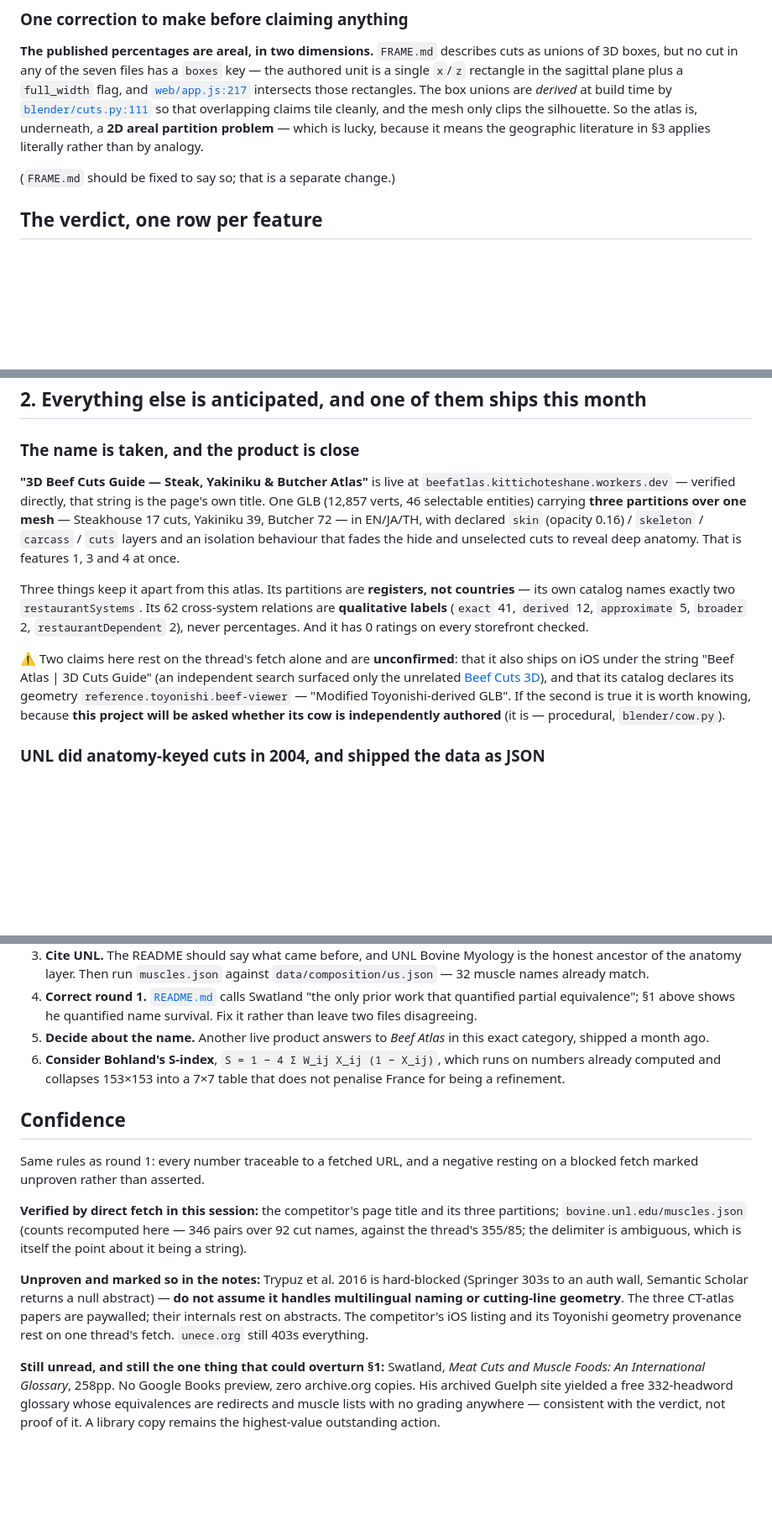
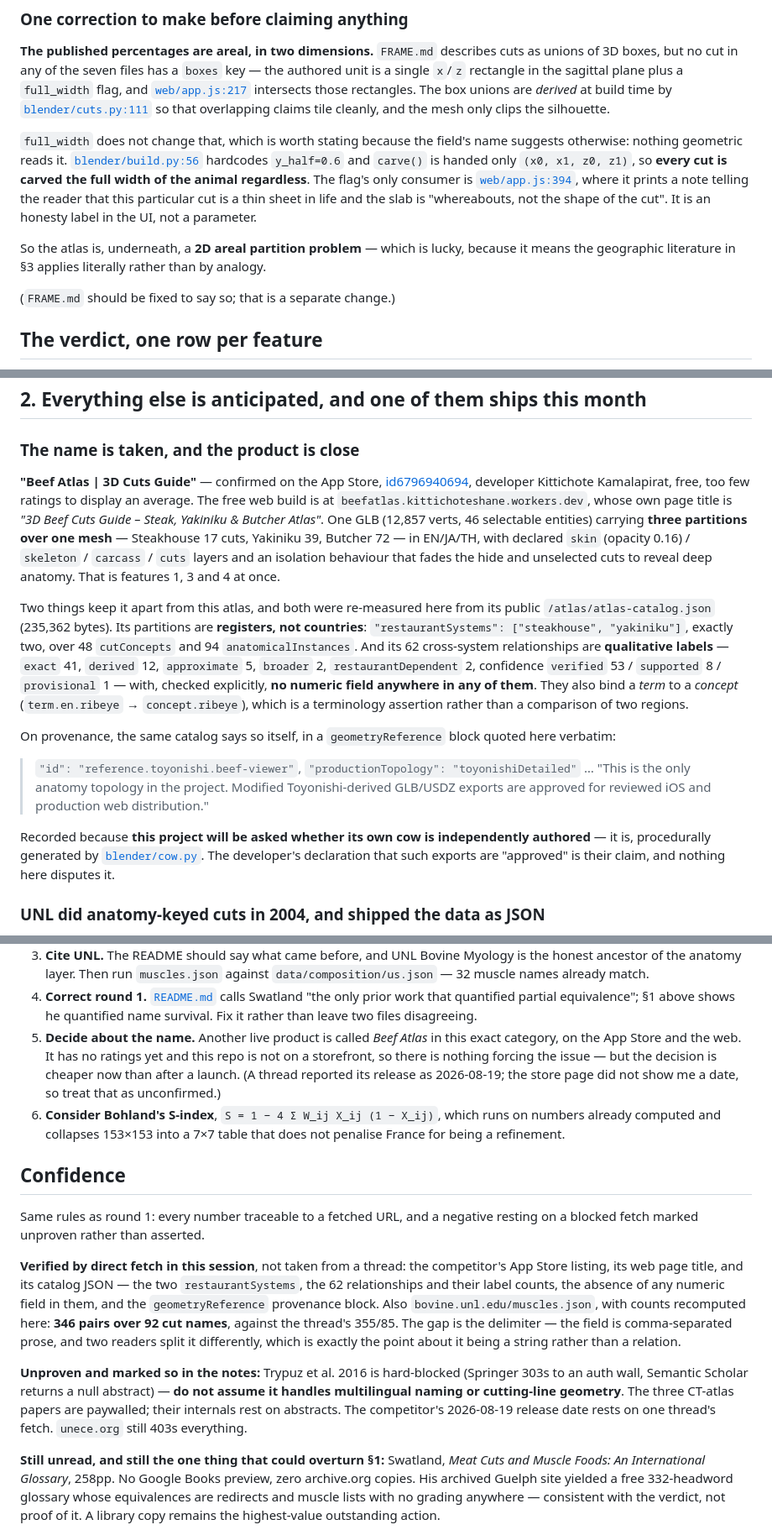
Before and after one commit to skfd/beef-atlas, a Markdown page: docs/prior-art/shape.md, 3 parts joined by grey strips. Shown at 84% size. Drawn GitHub-style; blank space fills up the shorter version.

Commit message:
Settle the two claims the writeup was hedging, and one it got slightly wrong
The name collision is real: "Beef Atlas | 3D Cuts Guide" is on the App Store
under id6796940694, fetched here rather than taken from a research thread. So is
the geometry provenance -- the product's own public catalog declares its topology
Toyonishi-derived and says such exports are approved, which is its developer's
claim and is quoted as theirs. Re-measuring that catalog also confirms the part
that matters most: two restaurant systems, 62 relationships, and not one numeric
field among them.

The slightly wrong part was mine. I wrote that the mesh only clips the
silhouette without checking what reads full_width, which sounds like a y-extent.
Nothing geometric reads it -- build.py hardcodes y_half and carve() never sees a
y at all, so every cut is carved the full width and the flag's only consumer is a
paragraph in the panel warning that a thin sheet is being drawn as a slab. That
makes the two-dimensional reading stronger than stated, not weaker.

Co-Authored-By: Claude Opus 5 <noreply@anthropic.com>

```diff
--- a/docs/prior-art/shape.md
+++ b/docs/prior-art/shape.md
@@ -28,8 +28,17 @@ boxes, but no cut in any of the seven files has a `boxes` key — the authored u
 rectangle in the sagittal plane plus a `full_width` flag, and [`web/app.js:217`](../../web/app.js)
 intersects those rectangles. The box unions are *derived* at build time by
 [`blender/cuts.py:111`](../../blender/cuts.py) so that overlapping claims tile cleanly, and the mesh only
-clips the silhouette. So the atlas is, underneath, a **2D areal partition problem** — which is lucky,
-because it means the geographic literature in §3 applies literally rather than by analogy.
+clips the silhouette.
+
+`full_width` does not change that, which is worth stating because the field's name suggests otherwise:
+nothing geometric reads it. [`blender/build.py:56`](../../blender/build.py) hardcodes `y_half=0.6` and
+`carve()` is handed only `(x0, x1, z0, z1)`, so **every cut is carved the full width of the animal
+regardless**. The flag's only consumer is [`web/app.js:394`](../../web/app.js), where it prints a note
+telling the reader that this particular cut is a thin sheet in life and the slab is "whereabouts, not the
+shape of the cut". It is an honesty label in the UI, not a parameter.
+
+So the atlas is, underneath, a **2D areal partition problem** — which is lucky, because it means the
+geographic literature in §3 applies literally rather than by analogy.
 
 (`FRAME.md` should be fixed to say so; that is a separate change.)
 
@@ -83,24 +92,33 @@ Searched and absent — a null search, weaker than a blocked fetch, so grey lite
 ## 2. Everything else is anticipated, and one of them ships this month
 
 ### The name is taken, and the product is close
-**"3D Beef Cuts Guide — Steak, Yakiniku & Butcher Atlas"** is live at
-`beefatlas.kittichoteshane.workers.dev` — verified directly, that string is the page's own title. One GLB
-(12,857 verts, 46 selectable entities) carrying **three partitions over one mesh** — Steakhouse 17 cuts,
-Yakiniku 39, Butcher 72 — in EN/JA/TH, with declared `skin` (opacity 0.16) / `skeleton` / `carcass` /
-`cuts` layers and an isolation behaviour that fades the hide and unselected cuts to reveal deep anatomy.
-That is features 1, 3 and 4 at once.
+**"Beef Atlas | 3D Cuts Guide"** — confirmed on the App Store,
+[id6796940694](https://apps.apple.com/us/app/beef-atlas-3d-cuts-guide/id6796940694), developer Kittichote
+Kamalapirat, free, too few ratings to display an average. The free web build is at
+`beefatlas.kittichoteshane.workers.dev`, whose own page title is *"3D Beef Cuts Guide – Steak, Yakiniku &
+Butcher Atlas"*. One GLB (12,857 verts, 46 selectable entities) carrying **three partitions over one
+mesh** — Steakhouse 17 cuts, Yakiniku 39, Butcher 72 — in EN/JA/TH, with declared `skin` (opacity 0.16) /
+`skeleton` / `carcass` / `cuts` layers and an isolation behaviour that fades the hide and unselected cuts
+to reveal deep anatomy. That is features 1, 3 and 4 at once.
 
-Three things keep it apart from this atlas. Its partitions are **registers, not countries** — its own
-catalog names exactly two `restaurantSystems`. Its 62 cross-system relations are **qualitative labels**
-(`exact` 41, `derived` 12, `approximate` 5, `broader` 2, `restaurantDependent` 2), never percentages. And
-it has 0 ratings on every storefront checked.
+Two things keep it apart from this atlas, and both were re-measured here from its public
+`/atlas/atlas-catalog.json` (235,362 bytes). Its partitions are **registers, not countries**:
+`"restaurantSystems": ["steakhouse", "yakiniku"]`, exactly two, over 48 `cutConcepts` and 94
+`anatomicalInstances`. And its 62 cross-system relationships are **qualitative labels** — `exact` 41,
+`derived` 12, `approximate` 5, `broader` 2, `restaurantDependent` 2, confidence `verified` 53 /
+`supported` 8 / `provisional` 1 — with, checked explicitly, **no numeric field anywhere in any of them**.
+They also bind a *term* to a *concept* (`term.en.ribeye` → `concept.ribeye`), which is a terminology
+assertion rather than a comparison of two regions.
 
-⚠️ Two claims here rest on the thread's fetch alone and are **unconfirmed**: that it also ships on iOS
-under the string "Beef Atlas | 3D Cuts Guide" (an independent search surfaced only the unrelated
-[Beef Cuts 3D](https://apps.apple.com/us/app/beef-cuts-3d/id1535823789)), and that its catalog declares its
-geometry `reference.toyonishi.beef-viewer` — "Modified Toyonishi-derived GLB". If the second is true it is
-worth knowing, because **this project will be asked whether its cow is independently authored** (it is —
-procedural, `blender/cow.py`).
+On provenance, the same catalog says so itself, in a `geometryReference` block quoted here verbatim:
+
+> `"id": "reference.toyonishi.beef-viewer"`, `"productionTopology": "toyonishiDetailed"` … "This is the
+> only anatomy topology in the project. Modified Toyonishi-derived GLB/USDZ exports are approved for
+> reviewed iOS and production web distribution."
+
+Recorded because **this project will be asked whether its own cow is independently authored** — it is,
+procedurally generated by [`blender/cow.py`](../../blender/cow.py). The developer's declaration that such
+exports are "approved" is their claim, and nothing here disputes it.
 
 ### UNL did anatomy-keyed cuts in 2004, and shipped the data as JSON
 `https://bovine.unl.edu` is live and further along than expected. **Fetched and counted directly**:
@@ -203,8 +221,10 @@ no longer resolves.
    match.
 4. **Correct round 1.** [`README.md`](README.md) calls Swatland "the only prior work that quantified partial
    equivalence"; §1 above shows he quantified name survival. Fix it rather than leave two files disagreeing.
-5. **Decide about the name.** Another live product answers to *Beef Atlas* in this exact category, shipped
-   a month ago.
+5. **Decide about the name.** Another live product is called *Beef Atlas* in this exact category, on the
+   App Store and the web. It has no ratings yet and this repo is not on a storefront, so there is nothing
+   forcing the issue — but the decision is cheaper now than after a launch. (A thread reported its release
+   as 2026-08-19; the store page did not show me a date, so treat that as unconfirmed.)
 6. **Consider Bohland's S-index**, `S = 1 − 4 Σ W_ij X_ij (1 − X_ij)`, which runs on numbers already
    computed and collapses 153×153 into a 7×7 table that does not penalise France for being a refinement.
 
@@ -213,14 +233,17 @@ no longer resolves.
 Same rules as round 1: every number traceable to a fetched URL, and a negative resting on a blocked fetch
 marked unproven rather than asserted.
 
-**Verified by direct fetch in this session:** the competitor's page title and its three partitions;
-`bovine.unl.edu/muscles.json` (counts recomputed here — 346 pairs over 92 cut names, against the thread's
-355/85; the delimiter is ambiguous, which is itself the point about it being a string).
+**Verified by direct fetch in this session**, not taken from a thread: the competitor's App Store listing,
+its web page title, and its catalog JSON — the two `restaurantSystems`, the 62 relationships and their
+label counts, the absence of any numeric field in them, and the `geometryReference` provenance block.
+Also `bovine.unl.edu/muscles.json`, with counts recomputed here: **346 pairs over 92 cut names**, against
+the thread's 355/85. The gap is the delimiter — the field is comma-separated prose, and two readers split
+it differently, which is exactly the point about it being a string rather than a relation.
 
 **Unproven and marked so in the notes:** Trypuz et al. 2016 is hard-blocked (Springer 303s to an auth wall,
 Semantic Scholar returns a null abstract) — **do not assume it handles multilingual naming or cutting-line
-geometry**. The three CT-atlas papers are paywalled; their internals rest on abstracts. The competitor's iOS
-listing and its Toyonishi geometry provenance rest on one thread's fetch. `unece.org` still 403s everything.
+geometry**. The three CT-atlas papers are paywalled; their internals rest on abstracts. The competitor's
+2026-08-19 release date rests on one thread's fetch. `unece.org` still 403s everything.
 
 **Still unread, and still the one thing that could overturn §1:** Swatland, *Meat Cuts and Muscle Foods: An
 International Glossary*, 258pp. No Google Books preview, zero archive.org copies. His archived Guelph site
```
